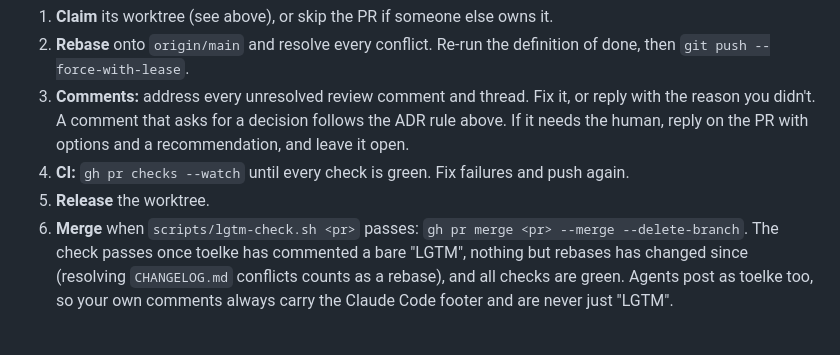
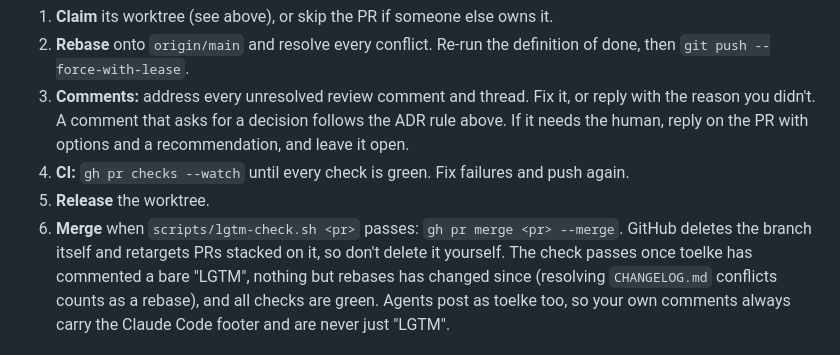
Before and after one commit to toelke/terraform-provider-homeassistant, a Markdown page: AGENTS.md, the part around the change. Rendered like a GitHub page.

Commit message:
Let GitHub delete merged branches so stacked PRs are retargeted
PR #20 was closed instead of retargeted when #19 was merged with
gh pr merge --delete-branch. The repo now deletes head branches on
merge, which is the path GitHub documents for retargeting.

Co-Authored-By: Claude Opus 5.5 <noreply@anthropic.com>
Claude-Session: https://claude.ai/code/session_012FJ3nio17RPA1suCwpjTyt

```diff
--- a/AGENTS.md
+++ b/AGENTS.md
@@ -36,7 +36,8 @@ Do this before taking a new ticket. For each open PR (`gh pr list`), oldest firs
    needs the human, reply on the PR with options and a recommendation, and leave it open.
 4. **CI:** `gh pr checks --watch` until every check is green. Fix failures and push again.
 5. **Release** the worktree.
-6. **Merge** when `scripts/lgtm-check.sh <pr>` passes: `gh pr merge <pr> --merge --delete-branch`.
+6. **Merge** when `scripts/lgtm-check.sh <pr>` passes: `gh pr merge <pr> --merge`. GitHub deletes
+   the branch itself and retargets PRs stacked on it, so don't delete it yourself.
    The check passes once toelke has commented a bare "LGTM", nothing but rebases has changed
    since (resolving `CHANGELOG.md` conflicts counts as a rebase), and all checks are green. Agents post as toelke too, so your own comments always carry
    the Claude Code footer and are never just "LGTM".
```
